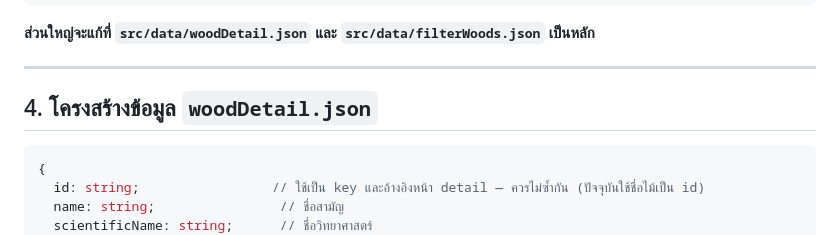
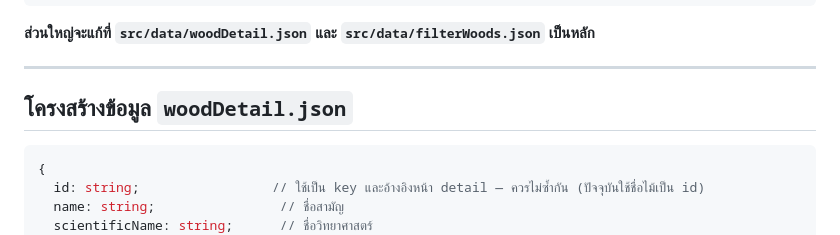
Before and after one commit to Guntika4116/Senior-Project-Forest, a Markdown page: README.md, the part around one of its changes. Drawn GitHub-style.

````diff
--- a/README.md
+++ b/README.md
@@ -41,9 +41,9 @@ src/
 
 ---
 
-## 4. โครงสร้างข้อมูล `woodDetail.json`
+## โครงสร้างข้อมูล `woodDetail.json`
 
-```json
+```ts
 {
   id: string;                 // ใช้เป็น key และอ้างอิงหน้า detail — ควรไม่ซ้ำกัน (ปัจจุบันใช้ชื่อไม้เป็น id)
   name: string;                // ชื่อสามัญ
````
Also changed, not shown: other parts of README.md (+9 -9 lines).
